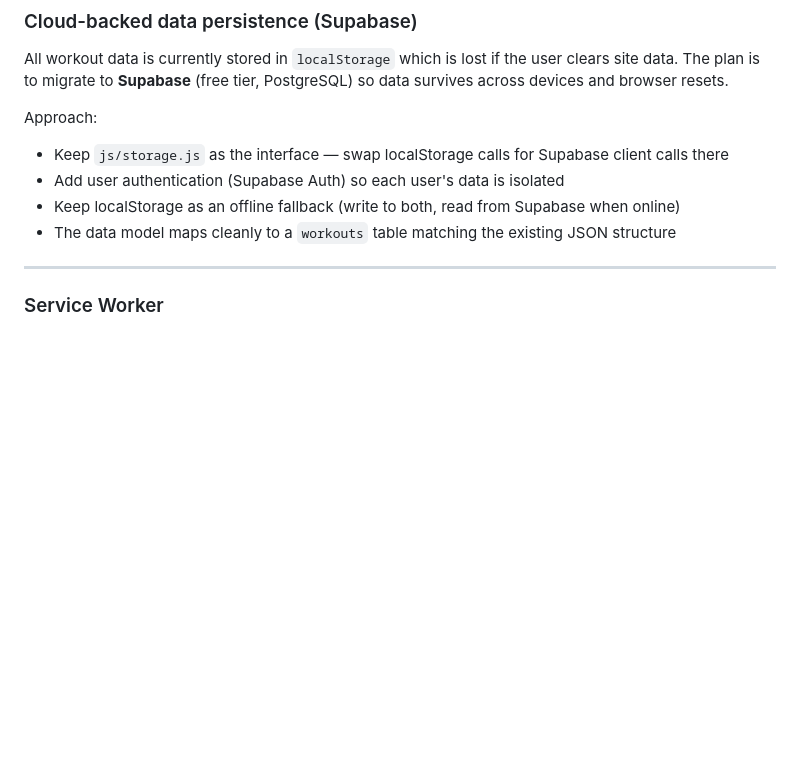
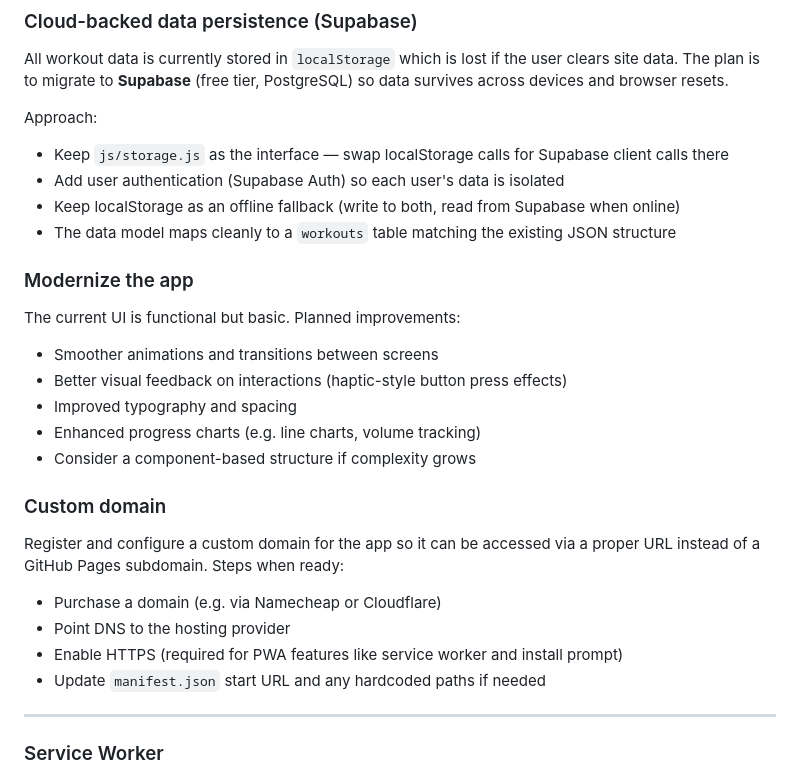
Before and after one commit to DanielSjoholm/training_app_webb, a Markdown page: CLAUDE.md, the part around the change. Drawn GitHub-style; blank space fills up the shorter version.

Commit message:
docs: add modernize app and custom domain to TODO

```diff
--- a/CLAUDE.md
+++ b/CLAUDE.md
@@ -107,6 +107,23 @@ Approach:
 - Keep localStorage as an offline fallback (write to both, read from Supabase when online)
 - The data model maps cleanly to a `workouts` table matching the existing JSON structure
 
+### Modernize the app
+
+The current UI is functional but basic. Planned improvements:
+- Smoother animations and transitions between screens
+- Better visual feedback on interactions (haptic-style button press effects)
+- Improved typography and spacing
+- Enhanced progress charts (e.g. line charts, volume tracking)
+- Consider a component-based structure if complexity grows
+
+### Custom domain
+
+Register and configure a custom domain for the app so it can be accessed via a proper URL instead of a GitHub Pages subdomain. Steps when ready:
+- Purchase a domain (e.g. via Namecheap or Cloudflare)
+- Point DNS to the hosting provider
+- Enable HTTPS (required for PWA features like service worker and install prompt)
+- Update `manifest.json` start URL and any hardcoded paths if needed
+
 ---
 
 ### Service Worker
```
